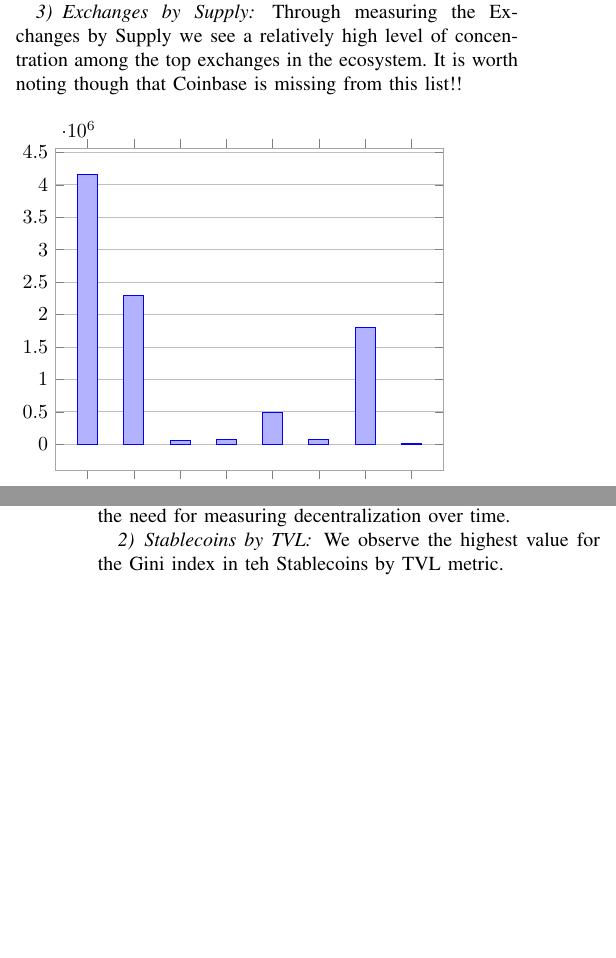
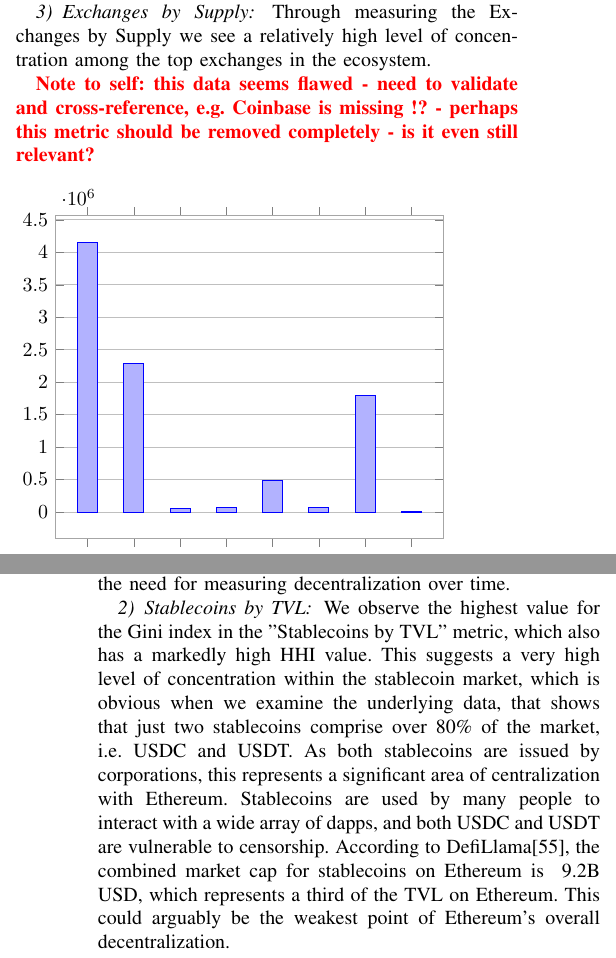
Before and after one commit to orbmis/measuring-decentralization-in-ethereum, a LaTeX paper (conference_101719.tex): two parts of the columns of pages 9 and 11 of 14, joined at a grey line, cut so that both start at the same text, the shorter picture padded with empty space. Compiled offline with pdfLaTeX; a missing font is replaced by an installed copy or a similar font; a LaTeX package or settings file that is missing is left out.

Commit message:
Added results discussion for Stablcoins by TVL

```diff
--- a/conference_101719.tex
+++ b/conference_101719.tex
@@ -657,7 +657,10 @@ Rather than accounting for Lido's decentralized quality by breaking down the com
 
 \subsubsection{Exchanges by Supply}
 
-Through measuring the Exchanges by Supply we see a relatively high level of concentration among the top exchanges in the ecosystem.  It is worth noting though that Coinbase is missing from this list!!
+Through measuring the Exchanges by Supply we see a relatively high level of concentration among the top exchanges in the ecosystem.
+
+\textbf{\textcolor{red}{Note to self: this data seems flawed - need to validate and cross-reference, e.g. Coinbase is missing !? - perhaps this metric should be removed completely - is it even still relevant?}}
+
 
 \begin{figure}[ht]
     \begin{tikzpicture}
@@ -761,7 +764,7 @@ It is worth noting again that these figures will more than likely change over ti
 
 \subsubsection{Stablecoins by TVL}
 
-We observe the highest value for the Gini index in teh Stablecoins by TVL metric.
+We observe the highest value for the Gini index in the "Stablecoins by TVL" metric, which also has a markedly high HHI value.  This suggests a very high level of concentration within the stablecoin market, which is obvious when we examine the underlying data, that shows that just two stablecoins comprise over 80\% of the market, i.e. USDC and USDT. As both stablecoins are issued by corporations, this represents a significant area of centralization with Ethereum.  Stablecoins are used by many people to interact with a wide array of dapps, and both USDC and USDT are vulnerable to censorship.  According to DefiLlama\cite{defillama}, the combined market cap for stablecoins on Ethereum is ~9.2B USD, which represents a third of the TVL on Ethereum.  This could arguably be the weakest point of Ethereum's overall decentralization.
 
 \newpage
 
```
Also changed, not shown: conference_101719.tex (2 more changed lines).
